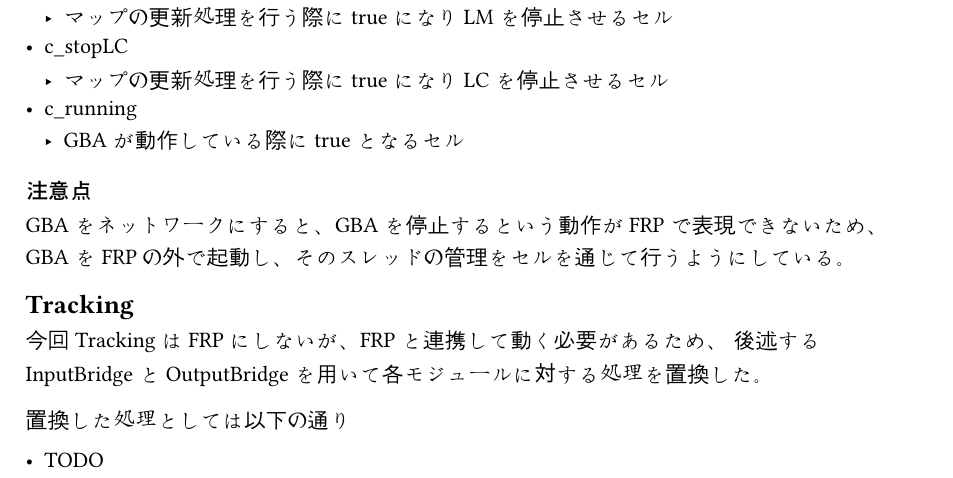
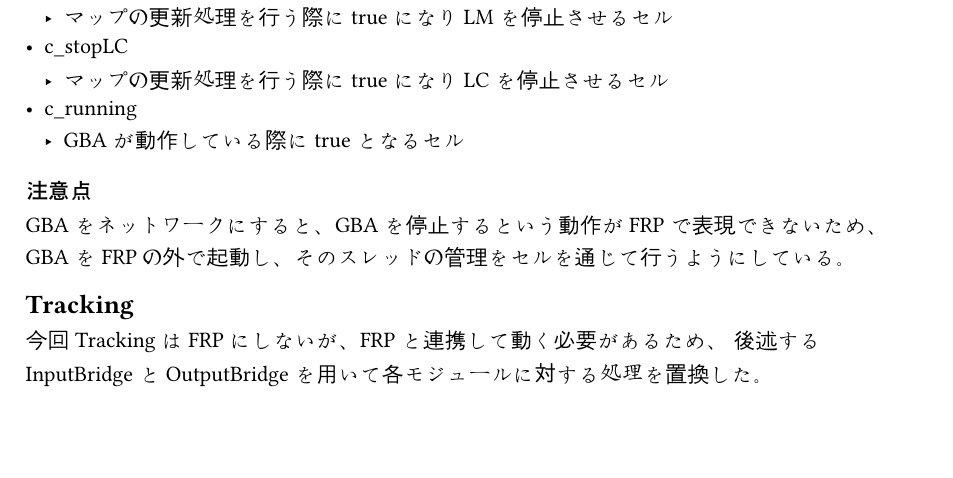
Before and after one commit to suzuki-taro-unofficial/ORB-SLAM3-decoding, a Typst document (doc/2024-12-09_semi/each-module-detail/main.typ, which reads doc/2024-12-09_semi/each-module-detail/tracking.typ): part of page 6 of 8, cut so that both start at the same text, the shorter picture padded with empty space. Compiled offline with Typst 0.15.

Commit message:
docs: remove todo

```diff
--- a/doc/2024-12-09_semi/each-module-detail/tracking.typ
+++ b/doc/2024-12-09_semi/each-module-detail/tracking.typ
@@ -2,10 +2,6 @@
 
 今回TrackingはFRPにしないが、FRPと連携して動く必要があるため、
 後述するInputBridgeとOutputBridgeを用いて各モジュールに対する処理を置換した。
-
-置換した処理としては以下の通り
-
-- TODO
 
 === InputBridge
 
```
